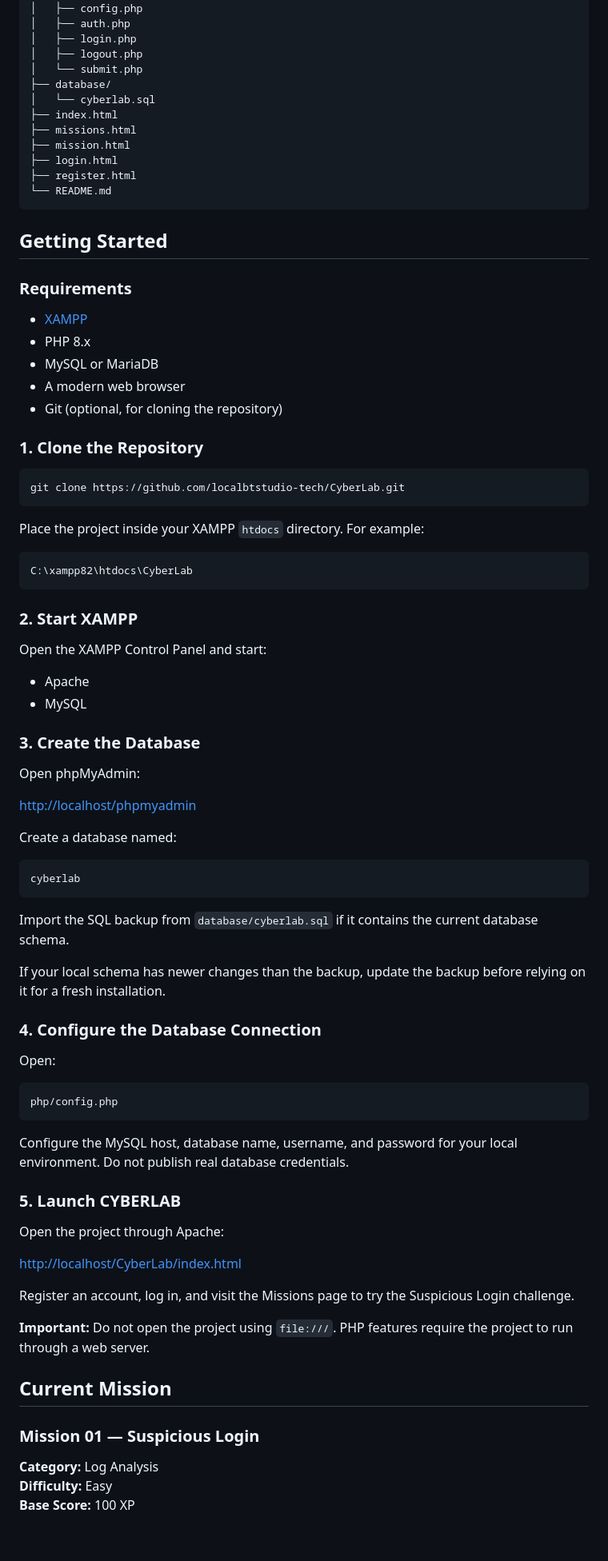
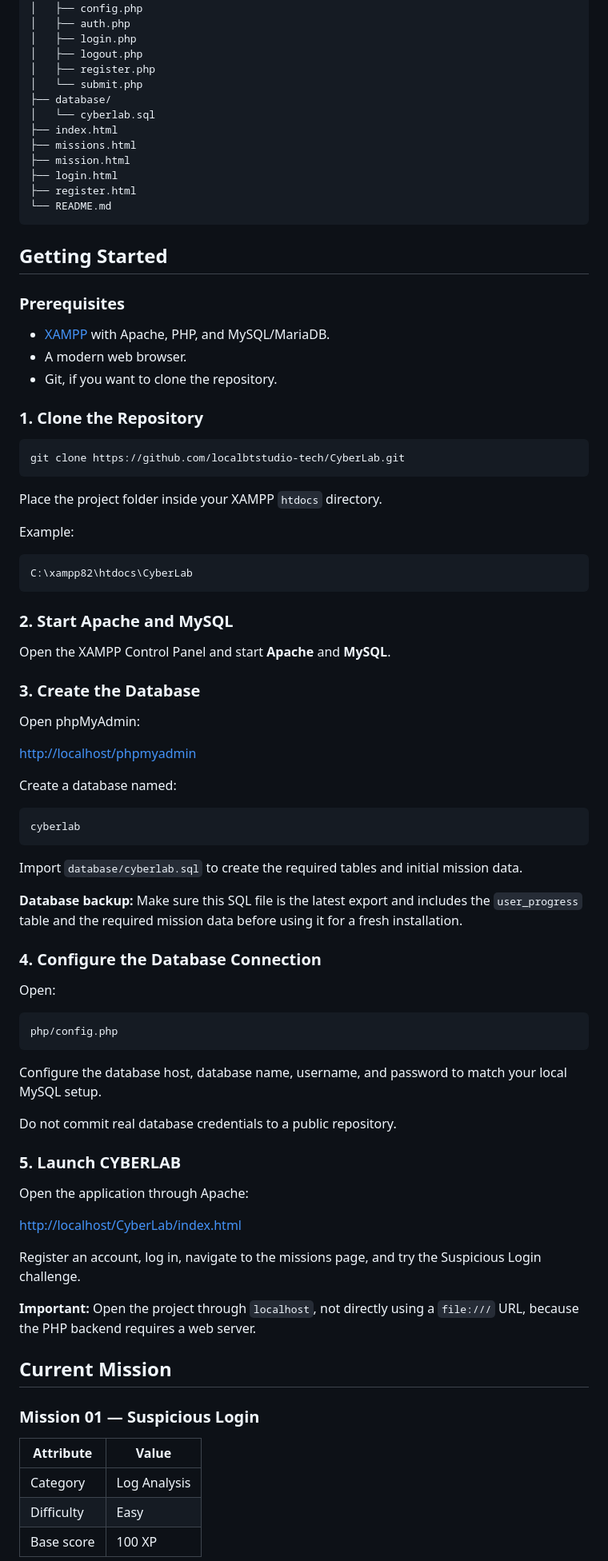
Before and after one commit to localbtstudio-tech/cyberlab, a Markdown page: README.md, the part around one of its changes. Shown at 80% size. Rendered like a GitHub page; blank space fills up the shorter version.

````diff
--- a/README.md
+++ b/README.md
@@ -52,6 +63,7 @@ CyberLab/
 │   ├── auth.php
 │   ├── login.php
 │   ├── logout.php
+│   ├── register.php
 │   └── submit.php
 ├── database/
 │   └── cyberlab.sql
@@ -65,13 +77,11 @@ CyberLab/
 
 ## Getting Started
 
-### Requirements
+### Prerequisites
 
-- [XAMPP](https://www.apachefriends.org/)
-- PHP 8.x
-- MySQL or MariaDB
-- A modern web browser
-- Git (optional, for cloning the repository)
+- [XAMPP](https://www.apachefriends.org/) with Apache, PHP, and MySQL/MariaDB.
+- A modern web browser.
+- Git, if you want to clone the repository.
 
 ### 1. Clone the Repository
 
@@ -79,24 +89,23 @@ CyberLab/
 git clone https://github.com/localbtstudio-tech/CyberLab.git
 ```
 
-Place the project inside your XAMPP `htdocs` directory. For example:
+Place the project folder inside your XAMPP `htdocs` directory.
+
+Example:
 
 ```text
 C:\xampp82\htdocs\CyberLab
 ```
 
-### 2. Start XAMPP
+### 2. Start Apache and MySQL
 
-Open the XAMPP Control Panel and start:
-
-- Apache
-- MySQL
+Open the XAMPP Control Panel and start **Apache** and **MySQL**.
 
 ### 3. Create the Database
 
 Open phpMyAdmin:
 
-[http://localhost/phpmyadmin](http://localhost/phpmyadmin)
+<http://localhost/phpmyadmin>
 
 Create a database named:
 
@@ -104,9 +113,9 @@ Create a database named:
 cyberlab
 ```
 
-Import the SQL backup from `database/cyberlab.sql` if it contains the current database schema.
+Import `database/cyberlab.sql` to create the required tables and initial mission data.
 
-If your local schema has newer changes than the backup, update the backup before relying on it for a fresh installation.
+**Database backup:** Make sure this SQL file is the latest export and includes the `user_progress` table and the required mission data before using it for a fresh installation.
 
 ### 4. Configure the Database Connection
 
@@ -116,23 +125,27 @@ Open:
 php/config.php
 ```
 
-Configure the MySQL host, database name, username, and password for your local environment. Do not publish real database credentials.
+Configure the database host, database name, username, and password to match your local MySQL setup.
+
+Do not commit real database credentials to a public repository.
 
 ### 5. Launch CYBERLAB
 
-Open the project through Apache:
+Open the application through Apache:
 
-[http://localhost/CyberLab/index.html](http://localhost/CyberLab/index.html)
+<http://localhost/CyberLab/index.html>
 
-Register an account, log in, and visit the Missions page to try the Suspicious Login challenge.
+Register an account, log in, navigate to the missions page, and try the Suspicious Login challenge.
 
-**Important:** Do not open the project using `file:///`. PHP features require the project to run through a web server.
+**Important:** Open the project through `localhost`, not directly using a `file:///` URL, because the PHP backend requires a web server.
 
 ## Current Mission
 
 ### Mission 01 — Suspicious Login
 
-**Category:** Log Analysis
-**Difficulty:** Easy
-**Base Score:** 100 XP
+| Attribute | Value |
+|---|---|
+| Category | Log Analysis |
+| Difficulty | Easy |
+| Base score | 100 XP |
 
````
Also changed, not shown: other parts of README.md (+62 -44 lines).
